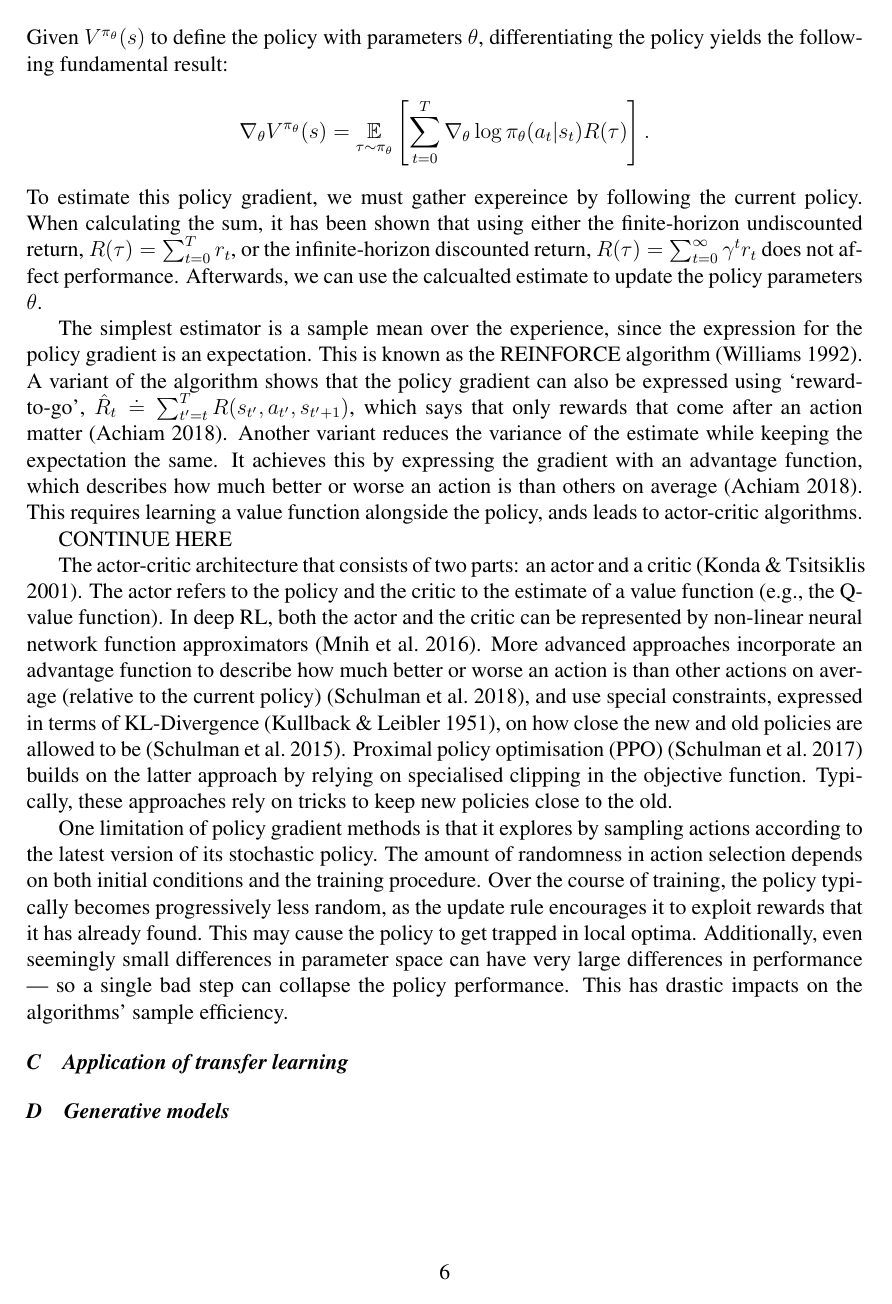
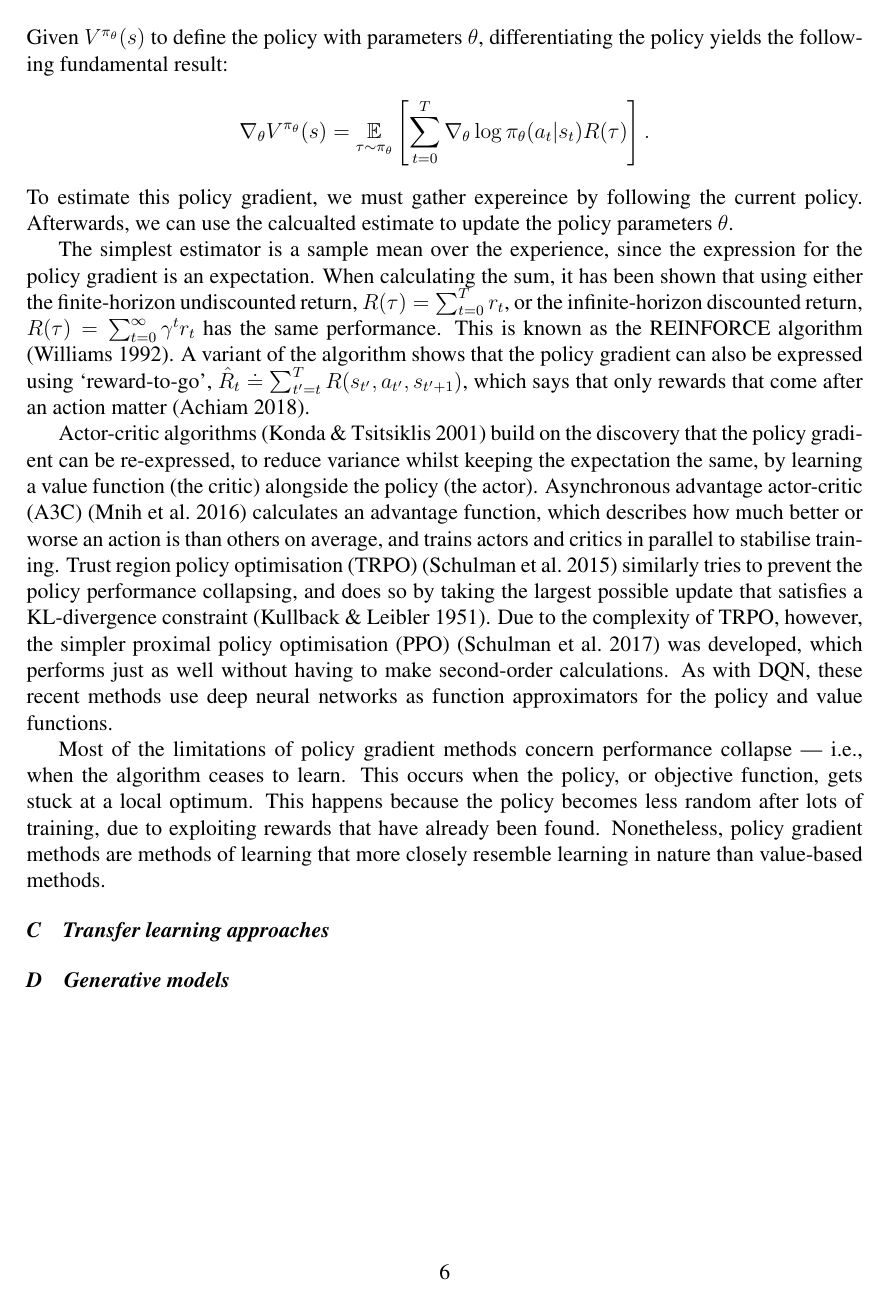
Before and after one commit to MattChaps/reinforcement-learning, a LaTeX paper (Final Paper/final-paper.tex, which reads Final Paper/references.bib): page 6 of 19. The pictures show the PDF file Final Paper/final-paper.pdf that the author committed with the source.

Commit message:
Update 'Policy gradient methods' in paper

```diff
--- a/Final Paper/final-paper.tex
+++ b/Final Paper/final-paper.tex
@@ -102,13 +102,11 @@ Policy gradient methods define a stochastic policy by an objective function, suc
 
-The simplest estimator is a sample mean over the experience, since the expression for the policy gradient is an expectation. This is known as the REINFORCE algorithm \cite{Williams1992}. A variant of the algorithm shows that the policy gradient can also be expressed using `reward-to-go', $\hat{R}_t \doteq \sum_{t'=t}^T R(s_{t'}, a_{t'}, s_{t'+1})$, which says that only rewards that come after an action matter \cite{SpinningUp2018}. Another variant reduces the variance of the estimate while keeping the expectation the same. It achieves this by expressing the gradient with an advantage function, which describes how much better or worse an action is than others on average \cite{SpinningUp2018}. This requires learning a value function alongside the policy, ands leads to actor-critic algorithms.
+The simplest estimator is a sample mean over the experience, since the expression for the policy gradient is an expectation. When calculating the sum, it has been shown that using either the finite-horizon undiscounted return, $R(\tau) = \sum_{t=0}^T r_t$, or the infinite-horizon discounted return, $R(\tau) = \sum_{t=0}^{\infty} \gamma^t r_t$ has the same performance. This is known as the REINFORCE algorithm \cite{Williams1992}. A variant of the algorithm shows that the policy gradient can also be expressed using `reward-to-go', $\hat{R}_t \doteq \sum_{t'=t}^T R(s_{t'}, a_{t'}, s_{t'+1})$, which says that only rewards that come after an action matter \cite{SpinningUp2018}.
 
-CONTINUE HERE
+Actor-critic algorithms \cite{Konda2000} build on the discovery that the policy gradient can be re-expressed, to reduce variance whilst keeping the expectation the same, by learning a value function (the critic) alongside the policy (the actor). Asynchronous advantage actor-critic (A3C) \cite{mnih2016asynchronous} calculates an advantage function, which describes how much better or worse an action is than others on average, and trains actors and critics in parallel to stabilise training. Trust region policy optimisation (TRPO) \cite{DBLP:journals/corr/SchulmanLMJA15} similarly tries to prevent the policy performance collapsing, and does so by taking the largest possible update that satisfies a KL-divergence constraint \cite{kullback1951information}. Due to the complexity of TRPO, however, the simpler proximal policy optimisation (PPO) \cite{DBLP:journals/corr/SchulmanWDRK17} was developed, which performs just as well without having to make second-order calculations. As with DQN, these recent methods use deep neural networks as function approximators for the policy and value functions.
 
-The actor-critic architecture that consists of two parts: an actor and a critic \cite{Konda2000}. The actor refers to the policy and the critic to the estimate of a value function (e.g., the Q-value function). In deep RL, both the actor and the critic can be represented by non-linear neural network function approximators \cite{mnih2016asynchronous}. More advanced approaches incorporate an advantage function to describe how much better or worse an action is than other actions on average (relative to the current policy) \cite{schulman2018highdimensional}, and use special constraints, expressed in terms of KL-Divergence \cite{kullback1951information}, on how close the new and old policies are allowed to be \cite{DBLP:journals/corr/SchulmanLMJA15}. Proximal policy optimisation (PPO) \cite{DBLP:journals/corr/SchulmanWDRK17} builds on the latter approach by relying on specialised clipping in the objective function. Typically, these approaches rely on tricks to keep new policies close to the old.
+Most of the limitations of policy gradient methods concern performance collapse --- i.e., when the algorithm ceases to learn. This occurs when the policy, or objective function, gets stuck at a local optimum. This happens because the policy becomes less random after lots of training, due to exploiting rewards that have already been found. Nonetheless, policy gradient methods are methods of learning that more closely resemble learning in nature than value-based methods.
 
-One limitation of policy gradient methods is that it explores by sampling actions according to the latest version of its stochastic policy. The amount of randomness in action selection depends on both initial conditions and the training procedure. Over the course of training, the policy typically becomes progressively less random, as the update rule encourages it to exploit rewards that it has already found. This may cause the policy to get trapped in local optima. Additionally, even seemingly small differences in parameter space can have very large differences in performance --- so a single bad step can collapse the policy performance. This has drastic impacts on the algorithms' sample efficiency.
-
-\subsection{Application of transfer learning }
+\subsection{Transfer learning approaches}
 
 \subsection{Generative models}
 
--- a/Final Paper/references.bib
+++ b/Final Paper/references.bib
@@ -340,0 +335 @@ url="https://doi.org/10.1007/978-1-4842-4470-8_7"
+  year      = {2015},
```
Also changed, not shown: Final Paper/final-paper.pdf, Final Paper/final-paper.tex (4 more changed lines), Final Paper/references.bib (31 more changed lines).
